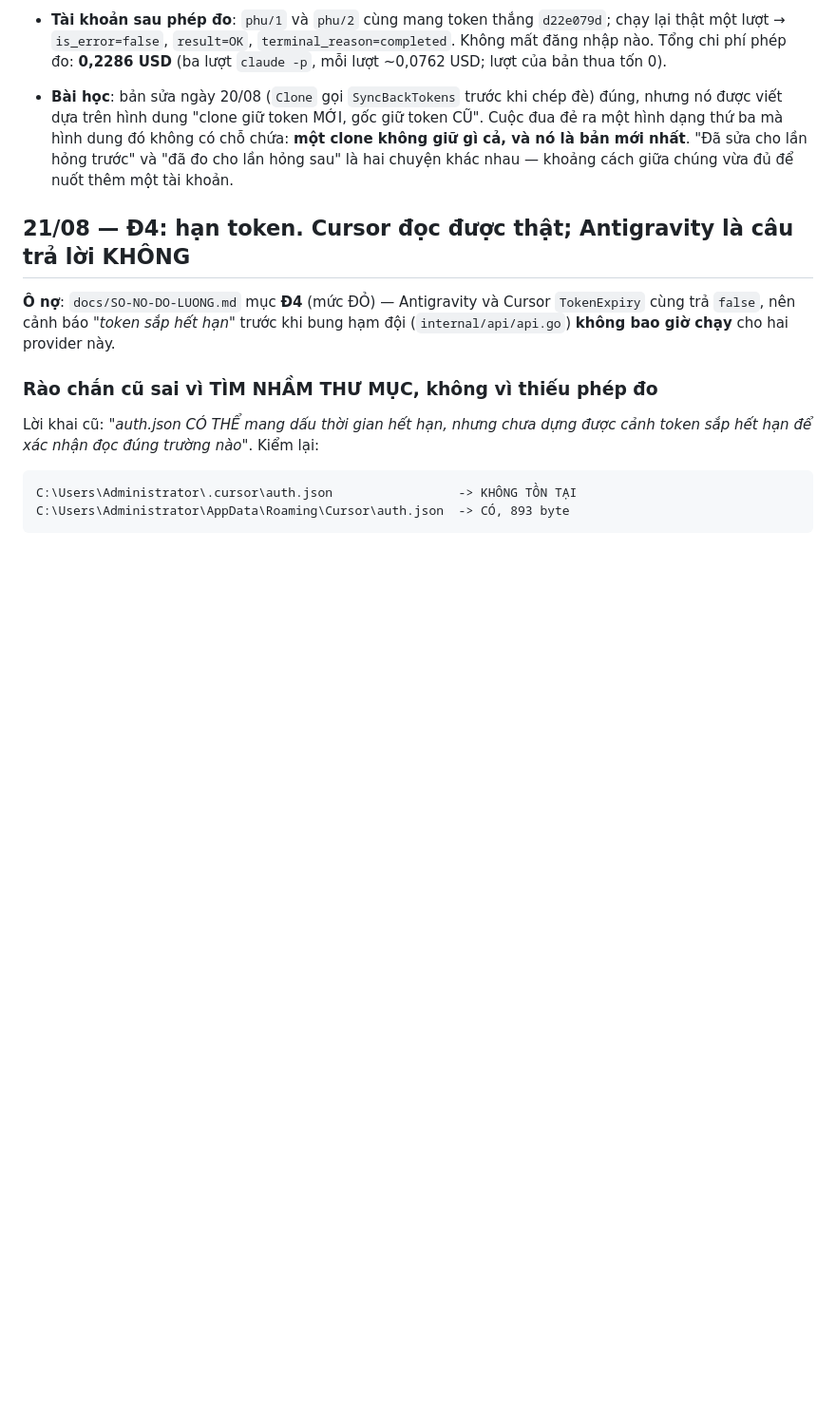
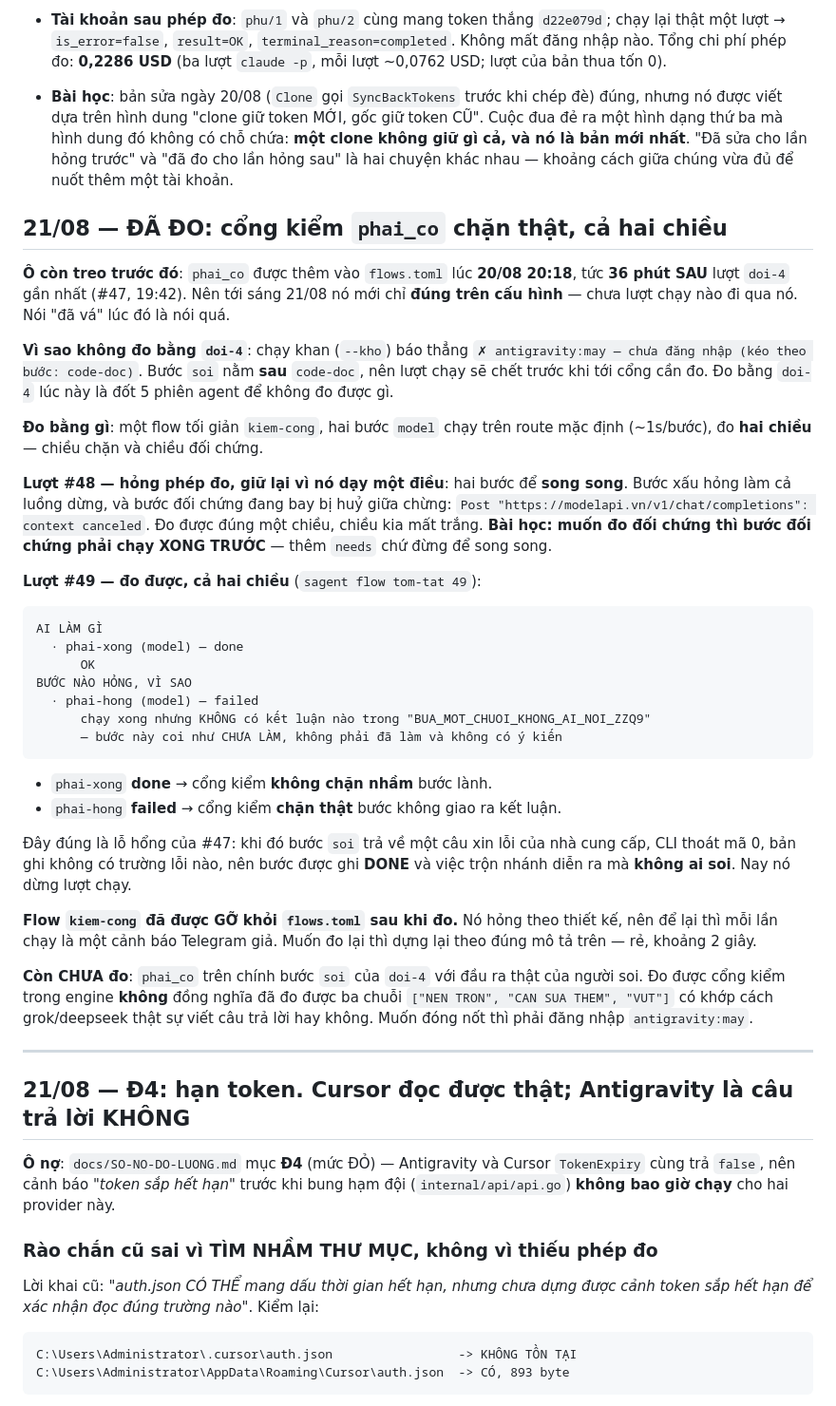
Before and after one commit to trantiendevweb/switch-agent-pro, a Markdown page: docs/DO-LUONG.md, the part around the change. Shown at 95% size. Drawn GitHub-style; blank space fills up the shorter version.

Commit message:
DA DO: cong kiem phai_co chan that, ca hai chieu (luot #48/#49)
Truoc do phai_co moi dung TREN CAU HINH: no duoc them 20/08 20:18, sau luot
doi-4 gan nhat (#47, 19:42) dung 36 phut. Chua luot nao di qua no.

Khong do bang doi-4 duoc: chay khan bao thang antigravity:may chua dang nhap,
keo theo code-doc, ma buoc soi nam SAU code-doc - luot chay chet truoc khi
toi cong can do.

Do bang flow toi gian kiem-cong, hai buoc model tren route mac dinh.
#48 hong phep do: de hai buoc song song, buoc xau hong lam buoc doi chung bi
huy giua chung (context canceled). Giu lai bai hoc: buoc doi chung phai chay
XONG TRUOC, them needs chu dung de song song.
#49 do duoc ca hai chieu: phai-xong -> done; phai-hong -> failed.

Da GO kiem-cong khoi flows.toml sau khi do - no hong theo thiet ke nen de lai
la moi lan chay mot canh bao Telegram gia.

CON CHUA DO: phai_co tren chinh buoc soi cua doi-4 voi dau ra that.

Co-Authored-By: Claude Opus 5 <noreply@anthropic.com>

````diff
--- a/docs/DO-LUONG.md
+++ b/docs/DO-LUONG.md
@@ -2542,6 +2542,58 @@ trong commit `4fa396f`. Giữ lại cả hai vòng để thấy sai ở đâu.
   giữa chúng vừa đủ để nuốt thêm một tài khoản.
 
 
+
+## 21/08 — ĐÃ ĐO: cổng kiểm `phai_co` chặn thật, cả hai chiều
+
+**Ô còn treo trước đó**: `phai_co` được thêm vào `flows.toml` lúc **20/08 20:18**,
+tức **36 phút SAU** lượt `doi-4` gần nhất (#47, 19:42). Nên tới sáng 21/08 nó mới
+chỉ **đúng trên cấu hình** — chưa lượt chạy nào đi qua nó. Nói "đã vá" lúc đó là
+nói quá.
+
+**Vì sao không đo bằng `doi-4`**: chạy khan (`--kho`) báo thẳng
+`✗ antigravity:may — chưa đăng nhập (kéo theo bước: code-doc)`. Bước `soi` nằm
+**sau** `code-doc`, nên lượt chạy sẽ chết trước khi tới cổng cần đo. Đo bằng
+`doi-4` lúc này là đốt 5 phiên agent để không đo được gì.
+
+**Đo bằng gì**: một flow tối giản `kiem-cong`, hai bước `model` chạy trên route
+mặc định (~1s/bước), đo **hai chiều** — chiều chặn và chiều đối chứng.
+
+**Lượt #48 — hỏng phép đo, giữ lại vì nó dạy một điều**: hai bước để **song
+song**. Bước xấu hỏng làm cả luồng dừng, và bước đối chứng đang bay bị huỷ giữa
+chừng: `Post "https://modelapi.vn/v1/chat/completions": context canceled`. Đo
+được đúng một chiều, chiều kia mất trắng. **Bài học: muốn đo đối chứng thì bước
+đối chứng phải chạy XONG TRƯỚC** — thêm `needs` chứ đừng để song song.
+
+**Lượt #49 — đo được, cả hai chiều** (`sagent flow tom-tat 49`):
+
+```
+AI LÀM GÌ
+  · phai-xong (model) — done
+      OK
+BƯỚC NÀO HỎNG, VÌ SAO
+  · phai-hong (model) — failed
+      chạy xong nhưng KHÔNG có kết luận nào trong "BUA_MOT_CHUOI_KHONG_AI_NOI_ZZQ9"
+      — bước này coi như CHƯA LÀM, không phải đã làm và không có ý kiến
+```
+
+- `phai-xong` **done** → cổng kiểm **không chặn nhầm** bước lành.
+- `phai-hong` **failed** → cổng kiểm **chặn thật** bước không giao ra kết luận.
+
+Đây đúng là lỗ hổng của #47: khi đó bước `soi` trả về một câu xin lỗi của nhà
+cung cấp, CLI thoát mã 0, bản ghi không có trường lỗi nào, nên bước được ghi
+**DONE** và việc trộn nhánh diễn ra mà **không ai soi**. Nay nó dừng lượt chạy.
+
+**Flow `kiem-cong` đã được GỠ khỏi `flows.toml` sau khi đo.** Nó hỏng theo thiết
+kế, nên để lại thì mỗi lần chạy là một cảnh báo Telegram giả. Muốn đo lại thì
+dựng lại theo đúng mô tả trên — rẻ, khoảng 2 giây.
+
+**Còn CHƯA đo**: `phai_co` trên chính bước `soi` của `doi-4` với đầu ra thật của
+người soi. Đo được cổng kiểm trong engine **không** đồng nghĩa đã đo được ba
+chuỗi `["NEN TRON", "CAN SUA THEM", "VUT"]` có khớp cách grok/deepseek thật sự
+viết câu trả lời hay không. Muốn đóng nốt thì phải đăng nhập `antigravity:may`.
+
+---
+
 ## 21/08 — Đ4: hạn token. Cursor đọc được thật; Antigravity là câu trả lời KHÔNG
 
 **Ô nợ**: `docs/SO-NO-DO-LUONG.md` mục **Đ4** (mức ĐỎ) — Antigravity và Cursor
````
